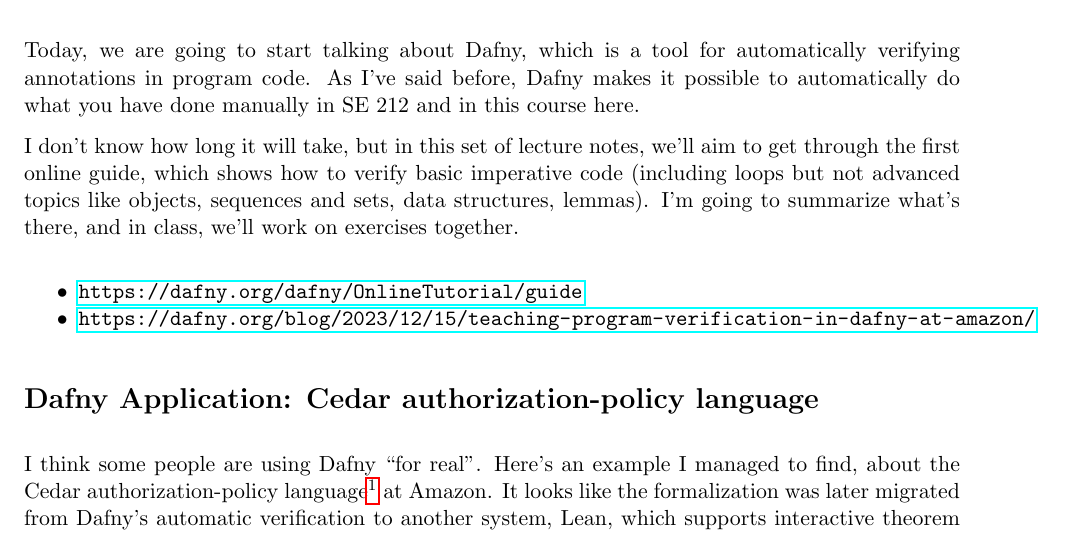
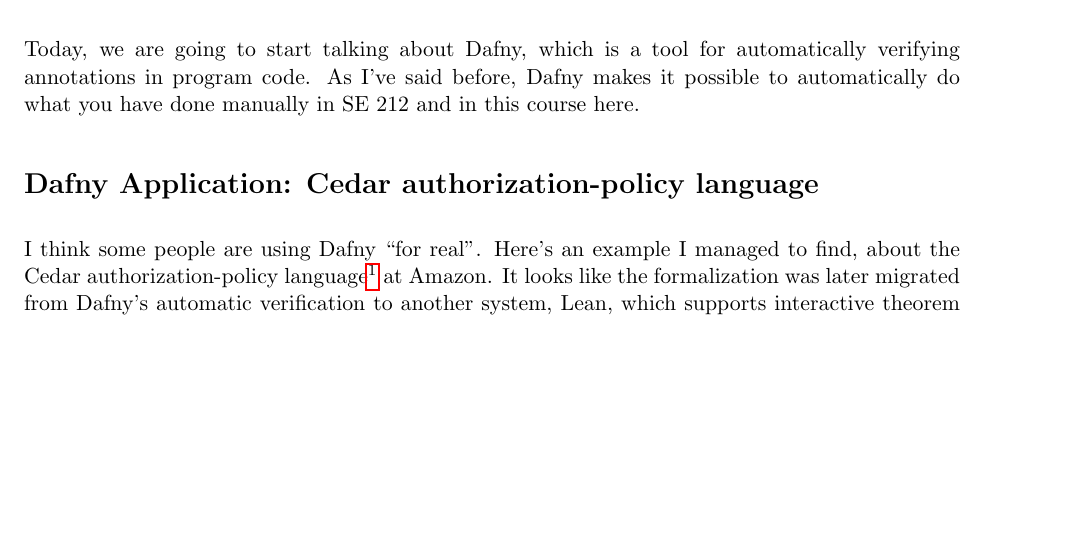
Before and after one commit to patricklam/stqam-2025, a LaTeX document (notes/L13.tex): part of page 1 of 4, cut so that both start at the same text, the shorter picture padded with empty space. Compiled offline with pdfLaTeX.

Commit message:
move to l14

```diff
--- a/notes/L13.tex
+++ b/notes/L13.tex
@@ -80,16 +80,6 @@
 automatically verifying annotations in program code. As I've said
 before, Dafny makes it possible to automatically do what you have
 done manually in SE 212 and in this course here.
-
-I don't know how long it will take, but in this set of lecture notes, we'll aim to get through
-the first online guide, which shows how to verify basic imperative code (including loops but not advanced
-topics like objects, sequences and sets, data structures, lemmas). I'm going to summarize what's
-there, and in class, we'll work on exercises together.
-
-\begin{itemize}[noitemsep]
-\item \url{https://dafny.org/dafny/OnlineTutorial/guide}
-\item \url{https://dafny.org/blog/2023/12/15/teaching-program-verification-in-dafny-at-amazon/}
-\end{itemize}
 
 \section*{Dafny Application: Cedar authorization-policy language}
 
```
Also changed, not shown: notes/L13.pdf.
